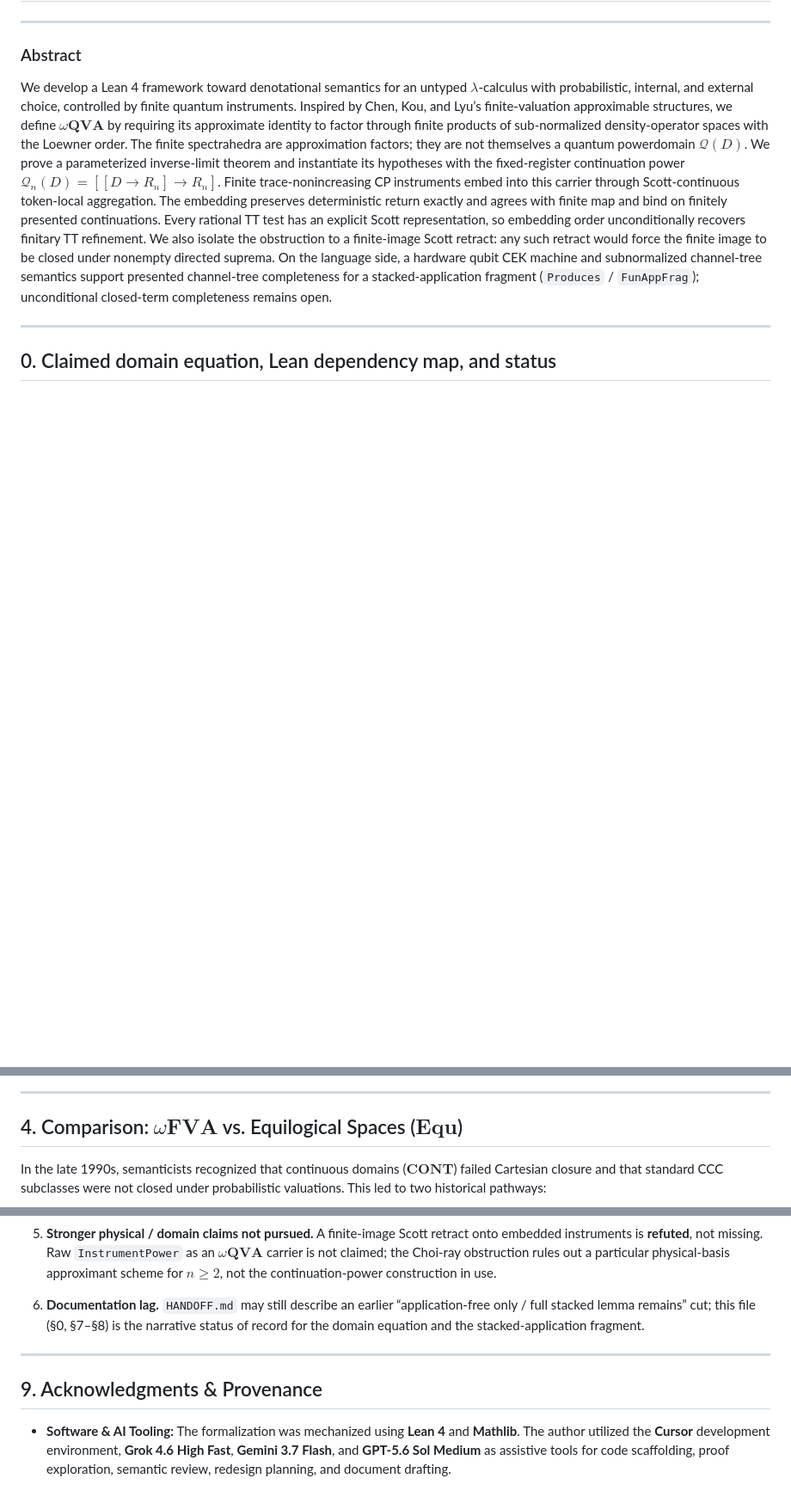
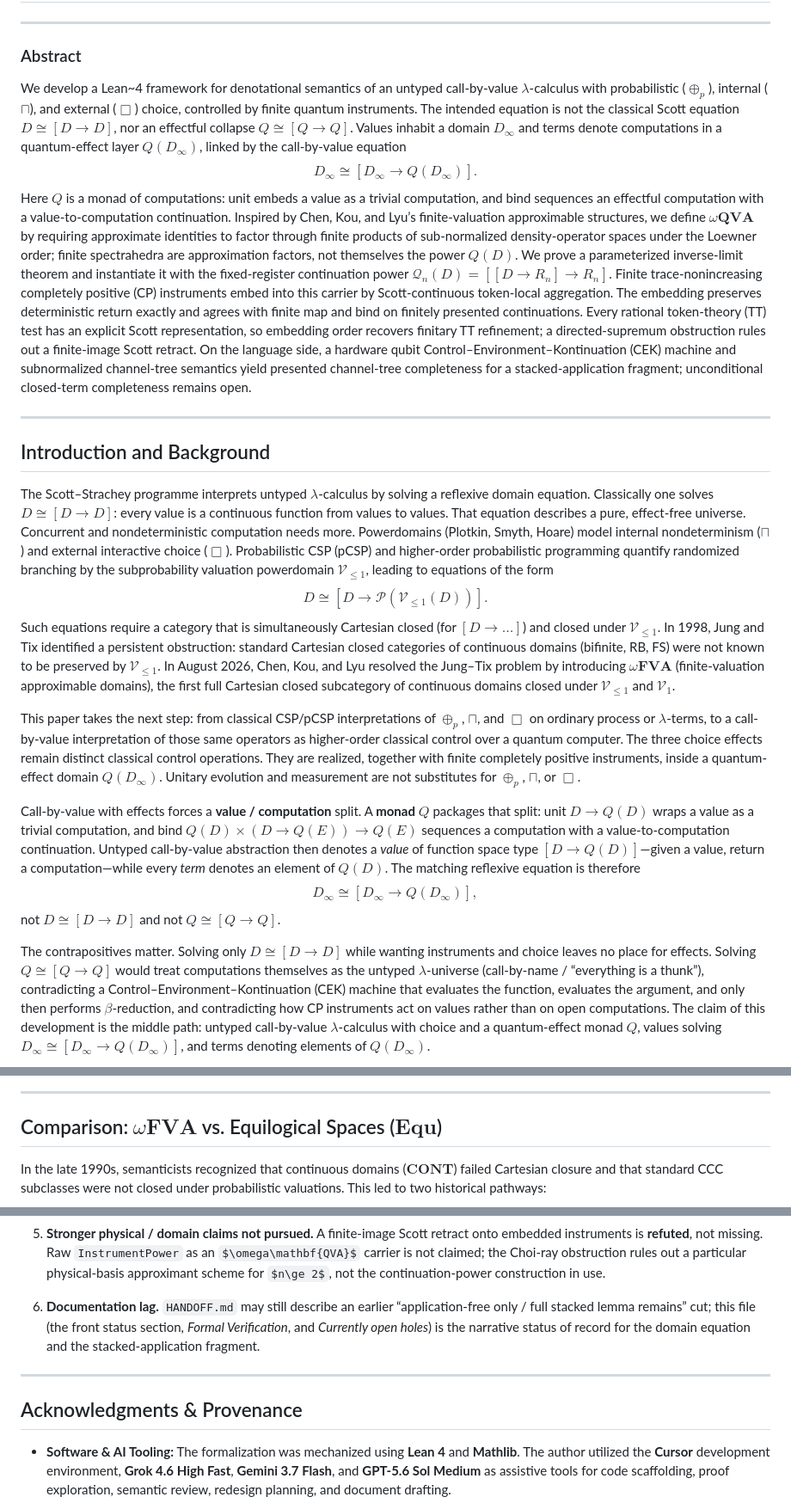
Before and after one commit to catskillsresearch/qlambda, a Markdown page: arxiv.md, 3 parts joined by grey strips. Shown at 86% size. GitHub-like rendering; some formulas as TeX source; blank space fills up the shorter version.

```diff
--- a/arxiv.md
+++ b/arxiv.md
@@ -4,8 +4,23 @@
 ---
 
 ### Abstract
-We develop a Lean 4 framework toward denotational semantics for an untyped $\lambda$-calculus with probabilistic, internal, and external choice, controlled by finite quantum instruments. Inspired by Chen, Kou, and Lyu’s finite-valuation approximable structures, we define $\omega\mathbf{QVA}$ by requiring its approximate identity to factor through finite products of sub-normalized density-operator spaces with the Loewner order. The finite spectrahedra are approximation factors; they are not themselves a quantum powerdomain $\mathcal Q(D)$. We prove a parameterized inverse-limit theorem and instantiate its hypotheses with the fixed-register continuation power $\mathcal Q_n(D)=[[D\to R_n]\to R_n]$. Finite trace-nonincreasing CP instruments embed into this carrier through Scott-continuous token-local aggregation. The embedding preserves deterministic return exactly and agrees with finite map and bind on finitely presented continuations. Every rational TT test has an explicit Scott representation, so embedding order unconditionally recovers finitary TT refinement. We also isolate the obstruction to a finite-image Scott retract: any such retract would force the finite image to be closed under nonempty directed suprema. On the language side, a hardware qubit CEK machine and subnormalized channel-tree semantics support presented channel-tree completeness for a stacked-application fragment (`Produces` / `FunAppFrag`); unconditional closed-term completeness remains open.
+We develop a Lean~4 framework for denotational semantics of an untyped call-by-value $\lambda$-calculus with probabilistic ($\oplus_p$), internal ($\sqcap$), and external ($\Box$) choice, controlled by finite quantum instruments. The intended equation is not the classical Scott equation $D\cong[D\to D]$, nor an effectful collapse $Q\cong[Q\to Q]$. Values inhabit a domain $D_\infty$ and terms denote computations in a quantum-effect layer $Q(D_\infty)$, linked by the call-by-value equation
+$$D_\infty\cong[D_\infty\to Q(D_\infty)].$$
+Here $Q$ is a monad of computations: unit embeds a value as a trivial computation, and bind sequences an effectful computation with a value-to-computation continuation. Inspired by Chen, Kou, and Lyu’s finite-valuation approximable structures, we define $\omega\mathbf{QVA}$ by requiring approximate identities to factor through finite products of sub-normalized density-operator spaces under the Loewner order; finite spectrahedra are approximation factors, not themselves the power $Q(D)$. We prove a parameterized inverse-limit theorem and instantiate it with the fixed-register continuation power $\mathcal Q_n(D)=[[D\to R_n]\to R_n]$. Finite trace-nonincreasing completely positive (CP) instruments embed into this carrier by Scott-continuous token-local aggregation. The embedding preserves deterministic return exactly and agrees with finite map and bind on finitely presented continuations. Every rational token-theory (TT) test has an explicit Scott representation, so embedding order recovers finitary TT refinement; a directed-supremum obstruction rules out a finite-image Scott retract. On the language side, a hardware qubit Control–Environment–Kontinuation (CEK) machine and subnormalized channel-tree semantics yield presented channel-tree completeness for a stacked-application fragment; unconditional closed-term completeness remains open.
 
 ---
 
-## 0. Claimed domain equation, Lean dependency map, and status
+## Introduction and Background
+
+The Scott–Strachey programme interprets untyped $\lambda$-calculus by solving a reflexive domain equation. Classically one solves $D\cong[D\to D]$: every value is a continuous function from values to values. That equation describes a pure, effect-free universe. Concurrent and nondeterministic computation needs more. Powerdomains (Plotkin, Smyth, Hoare) model internal nondeterminism ($\sqcap$) and external interactive choice ($\Box$). Probabilistic CSP (pCSP) and higher-order probabilistic programming quantify randomized branching by the subprobability valuation powerdomain $\mathcal{V}_{\le 1}$, leading to equations of the form
+$$D \cong [D \to \mathcal{P}(\mathcal{V}_{\le 1}(D))].$$
+Such equations require a category that is simultaneously Cartesian closed (for $[D\to\dots]$) and closed under $\mathcal{V}_{\le 1}$. In 1998, Jung and Tix identified a persistent obstruction: standard Cartesian closed categories of continuous domains (bifinite, RB, FS) were not known to be preserved by $\mathcal{V}_{\le 1}$. In August 2026, Chen, Kou, and Lyu resolved the Jung–Tix problem by introducing $\omega\mathbf{FVA}$ (finite-valuation approximable domains), the first full Cartesian closed subcategory of continuous domains closed under $\mathcal{V}_{\le 1}$ and $\mathcal{V}_1$.
+
+This paper takes the next step: from classical CSP/pCSP interpretations of $\oplus_p$, $\sqcap$, and $\Box$ on ordinary process or $\lambda$-terms, to a call-by-value interpretation of those same operators as higher-order classical control over a quantum computer. The three choice effects remain distinct classical control operations. They are realized, together with finite completely positive instruments, inside a quantum-effect domain $Q(D_\infty)$. Unitary evolution and measurement are not substitutes for $\oplus_p$, $\sqcap$, or $\Box$.
+
+Call-by-value with effects forces a **value / computation** split. A **monad** $Q$ packages that split: unit $D\to Q(D)$ wraps a value as a trivial computation, and bind $Q(D)\times(D\to Q(E))\to Q(E)$ sequences a computation with a value-to-computation continuation. Untyped call-by-value abstraction then denotes a *value* of function space type $[D\to Q(D)]$—given a value, return a computation—while every *term* denotes an element of $Q(D)$. The matching reflexive equation is therefore
+$$D_\infty\cong[D_\infty\to Q(D_\infty)],$$
+not $D\cong[D\to D]$ and not $Q\cong[Q\to Q]$.
+
+The contrapositives matter. Solving only $D\cong[D\to D]$ while wanting instruments and choice leaves no place for effects. Solving $Q\cong[Q\to Q]$ would treat computations themselves as the untyped $\lambda$-universe (call-by-name / “everything is a thunk”), contradicting a Control–Environment–Kontinuation (CEK) machine that evaluates the function, evaluates the argument, and only then performs $\beta$-reduction, and contradicting how CP instruments act on values rather than on open computations. The claim of this development is the middle path: untyped call-by-value $\lambda$-calculus with choice and a quantum-effect monad $Q$, values solving $D_\infty\cong[D_\infty\to Q(D_\infty)]$, and terms denoting elements of $Q(D_\infty)$.
+
@@ -231,7 +286,7 @@ Thus, $D_\infty \cong [D_\infty \to \mathcal{V}_{\le 1}(D_\infty)]$ in $\omega\m
 
 ---
 
-## 4. Comparison: $\omega\mathbf{FVA}$ vs. Equilogical Spaces ($\mathbf{Equ}$)
+## Comparison: $\omega\mathbf{FVA}$ vs. Equilogical Spaces ($\mathbf{Equ}$)
 
 In the late 1990s, semanticists recognized that continuous domains ($\mathbf{CONT}$) failed Cartesian closure and that standard CCC subclasses were not closed under probabilistic valuations. This led to two historical pathways:
 
@@ -545,11 +565,11 @@ The following are **not** claimed as proved. They are the remaining semantic obl
 
 5. **Stronger physical / domain claims not pursued.** A finite-image Scott retract onto embedded instruments is **refuted**, not missing. Raw `InstrumentPower` as an $\omega\mathbf{QVA}$ carrier is not claimed; the Choi-ray obstruction rules out a particular physical-basis approximant scheme for $n\ge 2$, not the continuation-power construction in use.
 
-6. **Documentation lag.** `HANDOFF.md` may still describe an earlier “application-free only / full stacked lemma remains” cut; this file (§0, §7–§8) is the narrative status of record for the domain equation and the stacked-application fragment.
+6. **Documentation lag.** `HANDOFF.md` may still describe an earlier “application-free only / full stacked lemma remains” cut; this file (the front status section, *Formal Verification*, and *Currently open holes*) is the narrative status of record for the domain equation and the stacked-application fragment.
 
 ---
 
-## 9. Acknowledgments & Provenance
+## Acknowledgments & Provenance
 
 * **Software & AI Tooling:** The formalization was mechanized using **Lean 4** and **Mathlib**. The author utilized the **Cursor** development environment, **Grok 4.6 High Fast**, **Gemini 3.7 Flash**, and **GPT-5.6 Sol Medium** as assistive tools for code scaffolding, proof exploration, semantic review, redesign planning, and document drafting.
 * **Integrity Statement:** All formal definitions, proofs, and synthesized results were verified under the Lean 4 compiler. Authors retain full and exclusive responsibility for the mathematical correctness of the mechanized proofs and the contents of this manuscript.
```
Also changed, not shown: other parts of arxiv.md (+97 -92 lines).
